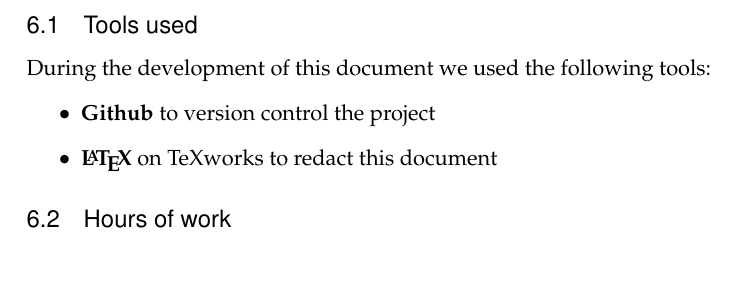
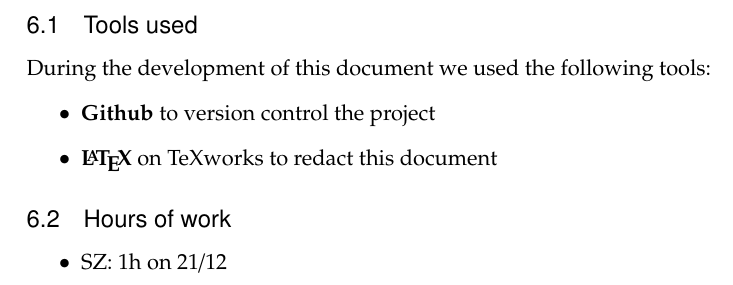
Before and after one commit to siscia/INGSW2, a LaTeX document (Testing/ITPD.tex): part of page 10 of 10, cut so that both start at the same text. Compiled offline with pdfLaTeX.

```diff
--- a/Testing/ITPD.tex
+++ b/Testing/ITPD.tex
@@ -232,6 +232,9 @@
 \end{itemize}
 
 \subsection{Hours of work}
+\begin{itemize}
+	\item SZ: 1h on 21/12
+\end{itemize}
 
 
 \end{document}
```
Also changed, not shown: DOC/Integration Test Plan Example.pdf (added), DOC/TP.pdf (added), 1 other file.
